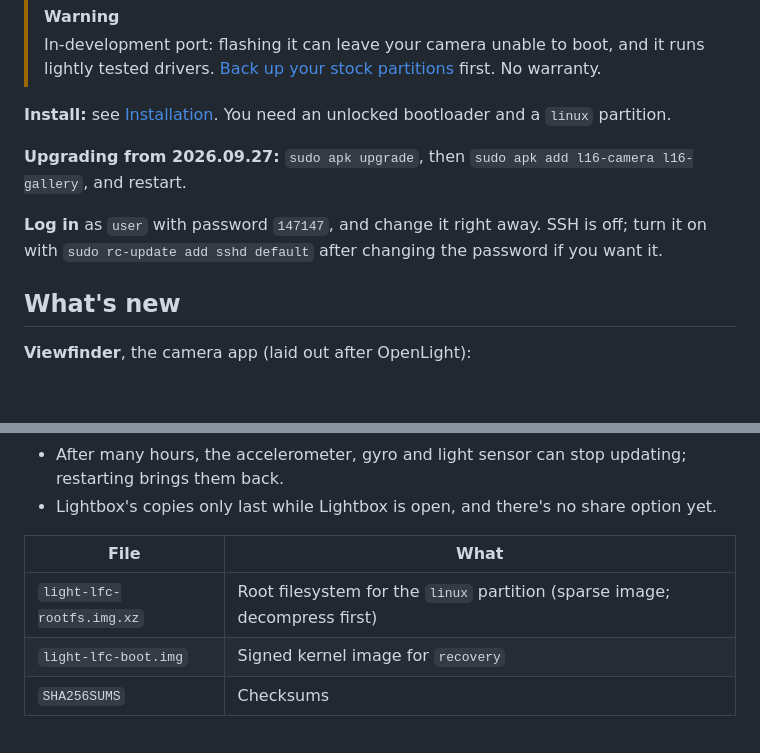
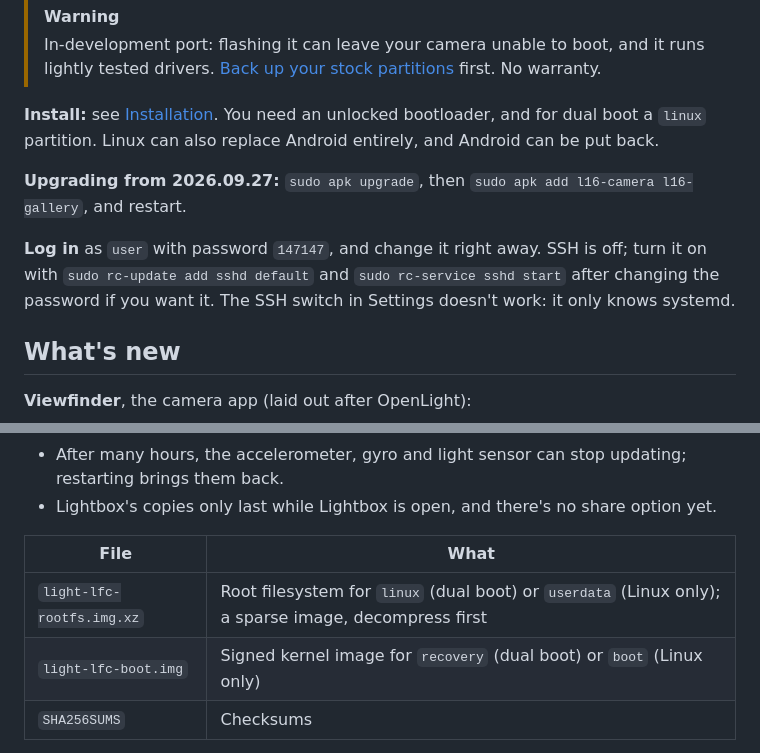
Before and after one commit to artillect/l16-linux, a Markdown page: releases/0.1.0.md, 2 parts joined by grey strips. GitHub-like rendering; blank space fills up the shorter version.

Commit message:
0.1.0 notes: Linux-only installs, SSH
Co-Authored-By: Claude Opus 5.5 <noreply@anthropic.com>

```diff
--- a/releases/0.1.0.md
+++ b/releases/0.1.0.md
@@ -3,11 +3,11 @@ The first release with the cameras: postmarketOS v26.06 with Phosh on the Light
 > [!WARNING]
 > In-development port: flashing it can leave your camera unable to boot, and it runs lightly tested drivers. [Back up your stock partitions](https://github.com/artillect/l16-linux/wiki/Unlocking-and-backups) first. No warranty.
 
-**Install:** see [Installation](https://github.com/artillect/l16-linux/wiki/Installation). You need an unlocked bootloader and a `linux` partition.
+**Install:** see [Installation](https://github.com/artillect/l16-linux/wiki/Installation). You need an unlocked bootloader, and for dual boot a `linux` partition. Linux can also replace Android entirely, and Android can be put back.
 
 **Upgrading from 2026.09.27:** `sudo apk upgrade`, then `sudo apk add l16-camera l16-gallery`, and restart.
 
-**Log in** as `user` with password `147147`, and change it right away. SSH is off; turn it on with `sudo rc-update add sshd default` after changing the password if you want it.
+**Log in** as `user` with password `147147`, and change it right away. SSH is off; turn it on with `sudo rc-update add sshd default` and `sudo rc-service sshd start` after changing the password if you want it. The SSH switch in Settings doesn't work: it only knows systemd.
 
 ## What's new
 
@@ -40,8 +40,8 @@ The first release with the cameras: postmarketOS v26.06 with Phosh on the Light
 
 | File | What |
 |---|---|
-| `light-lfc-rootfs.img.xz` | Root filesystem for the `linux` partition (sparse image; decompress first) |
-| `light-lfc-boot.img` | Signed kernel image for `recovery` |
+| `light-lfc-rootfs.img.xz` | Root filesystem for `linux` (dual boot) or `userdata` (Linux only); a sparse image, decompress first |
+| `light-lfc-boot.img` | Signed kernel image for `recovery` (dual boot) or `boot` (Linux only) |
 | `SHA256SUMS` | Checksums |
 
 Packages: `linux-light-lfc` 6.19.5-r96, `device-light-lfc` 1-r29, `l16-camera` 0.1.0-r10, `l16-gallery` 0.1.0-r8, `l16-gnss` 0.1.0-r4. After installing, updates come with `sudo apk upgrade`.
```
